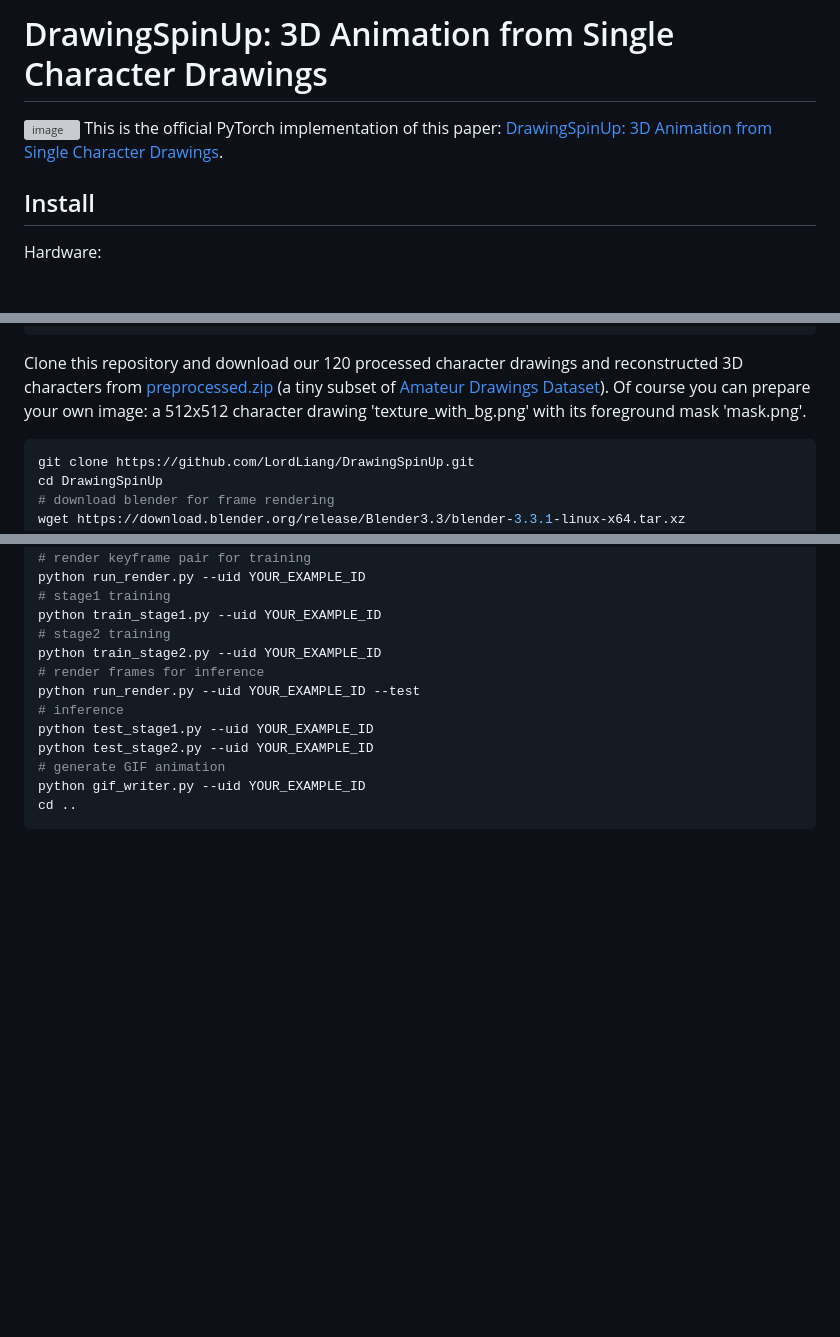
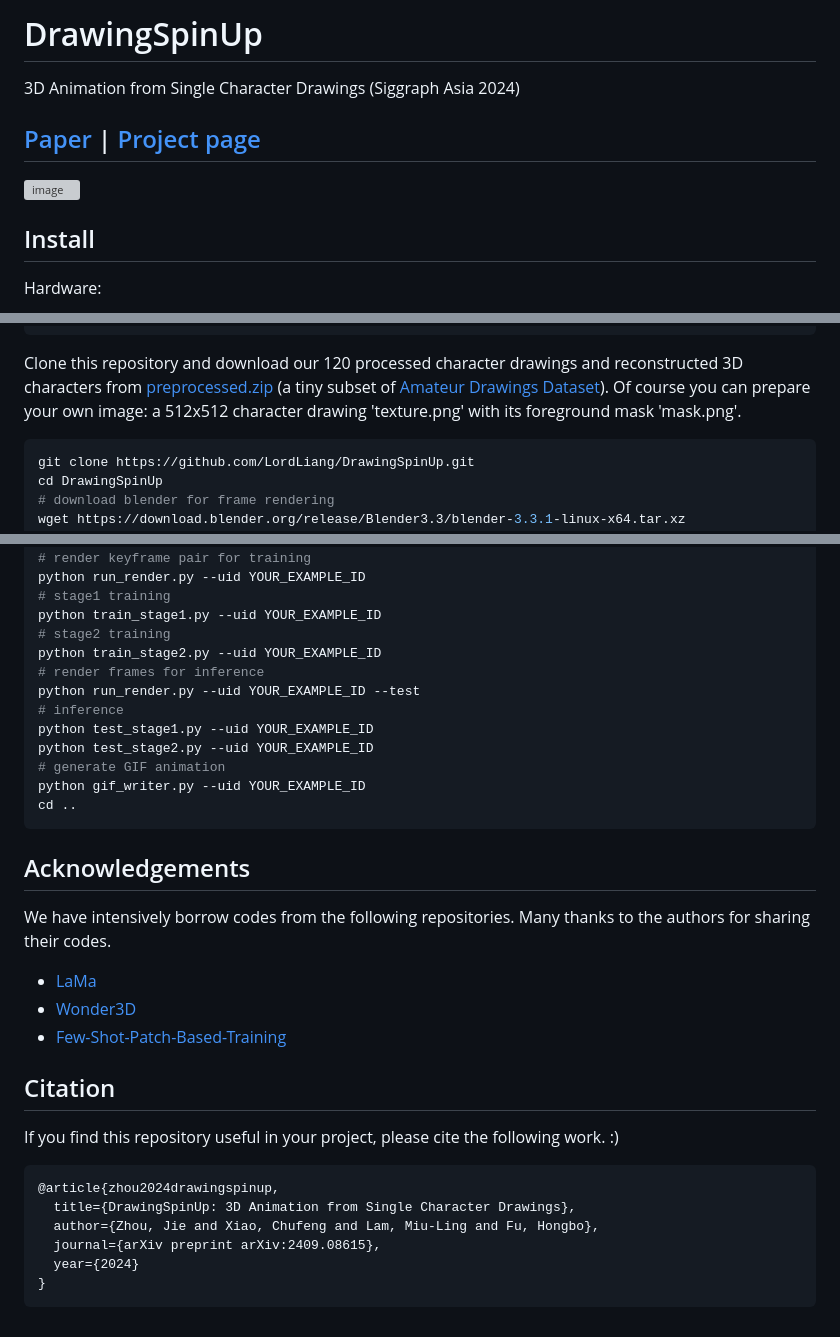
Before and after one commit to LordLiang/DrawingSpinUp, a Markdown page: README.md, 3 parts joined by grey strips. GitHub-like rendering; blank space fills up the shorter version; grey boxes are pictures that could not be loaded.

````diff
--- a/README.md
+++ b/README.md
@@ -1,6 +1,8 @@
-# DrawingSpinUp: 3D Animation from Single Character Drawings
+# DrawingSpinUp
+3D Animation from Single Character Drawings (Siggraph Asia 2024)
+## [Paper](https://arxiv.org/abs/2409.08615) | [Project page](https://lordliang.github.io/DrawingSpinUp/)
+
 ![image](docs/static/images/teaser/fig_teaser.png)
-This is the official PyTorch implementation of this paper: [DrawingSpinUp: 3D Animation from Single Character Drawings](https://lordliang.github.io/DrawingSpinUp/).
 
 ## Install
 Hardware:
@@ -23,7 +25,7 @@ git clone https://github.com/cprogrammer1994/python-mesh-raycast
 cd python-mesh-raycast
 python setup.py develop
 ```
-Clone this repository and download our 120 processed character drawings and reconstructed 3D characters from [preprocessed.zip](https://portland-my.sharepoint.com/:u:/g/personal/jzhou67-c_my_cityu_edu_hk/EVNRuFdeNrhFt0qkifwCuCwBIhJWSfEke5KvYF_hk91FcQ?e=FtLauE) (a tiny subset of [Amateur Drawings Dataset](https://github.com/facebookresearch/AnimatedDrawings)). Of course you can prepare your own image: a 512x512 character drawing 'texture_with_bg.png' with its foreground mask 'mask.png'.
+Clone this repository and download our 120 processed character drawings and reconstructed 3D characters from [preprocessed.zip](https://portland-my.sharepoint.com/:u:/g/personal/jzhou67-c_my_cityu_edu_hk/EVNRuFdeNrhFt0qkifwCuCwBIhJWSfEke5KvYF_hk91FcQ?e=FtLauE) (a tiny subset of [Amateur Drawings Dataset](https://github.com/facebookresearch/AnimatedDrawings)). Of course you can prepare your own image: a 512x512 character drawing 'texture.png' with its foreground mask 'mask.png'.
 
 ```sh
 git clone https://github.com/LordLiang/DrawingSpinUp.git
@@ -144,3 +146,20 @@ python test_stage2.py --uid YOUR_EXAMPLE_ID
 python gif_writer.py --uid YOUR_EXAMPLE_ID
 cd ..
 ```
+
+## Acknowledgements
+We have intensively borrow codes from the following repositories. Many thanks to the authors for sharing their codes.
+- [LaMa](https://github.com/advimman/lama)
+- [Wonder3D](https://github.com/xxlong0/Wonder3D)
+- [Few-Shot-Patch-Based-Training](https://github.com/OndrejTexler/Few-Shot-Patch-Based-Training)
+
+## Citation
+If you find this repository useful in your project, please cite the following work. :)
+```
+@article{zhou2024drawingspinup,
+  title={DrawingSpinUp: 3D Animation from Single Character Drawings},
+  author={Zhou, Jie and Xiao, Chufeng and Lam, Miu-Ling and Fu, Hongbo},
+  journal={arXiv preprint arXiv:2409.08615},
+  year={2024}
+}
+```
````
